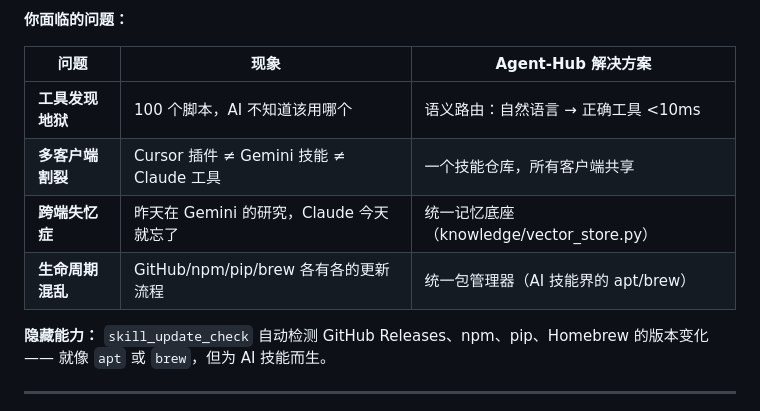
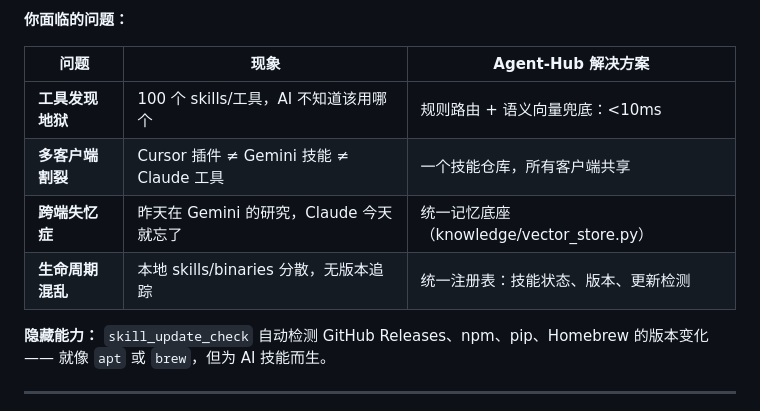
Before and after one commit to tong20242100/agent-hub, a Markdown page: README_CN.md, the part around the change. Rendered like a GitHub page.

```diff
--- a/README_CN.md
+++ b/README_CN.md
@@ -20,10 +20,10 @@
 
 | 问题 | 现象 | Agent-Hub 解决方案 |
 |------|------|-------------------|
-| **工具发现地狱** | 100 个脚本，AI 不知道该用哪个 | 语义路由：自然语言 → 正确工具 <10ms |
+| **工具发现地狱** | 100 个 skills/工具，AI 不知道该用哪个 | 规则路由 + 语义向量兜底：<10ms |
 | **多客户端割裂** | Cursor 插件 ≠ Gemini 技能 ≠ Claude 工具 | 一个技能仓库，所有客户端共享 |
 | **跨端失忆症** | 昨天在 Gemini 的研究，Claude 今天就忘了 | 统一记忆底座（knowledge/vector_store.py） |
-| **生命周期混乱** | GitHub/npm/pip/brew 各有各的更新流程 | 统一包管理器（AI 技能界的 apt/brew） |
+| **生命周期混乱** | 本地 skills/binaries 分散，无版本追踪 | 统一注册表：技能状态、版本、更新检测 |
 
 **隐藏能力：** `skill_update_check` 自动检测 GitHub Releases、npm、pip、Homebrew 的版本变化 —— 就像 `apt` 或 `brew`，但为 AI 技能而生。
 
```
Also changed, not shown: README.md (+2 -2 lines).
